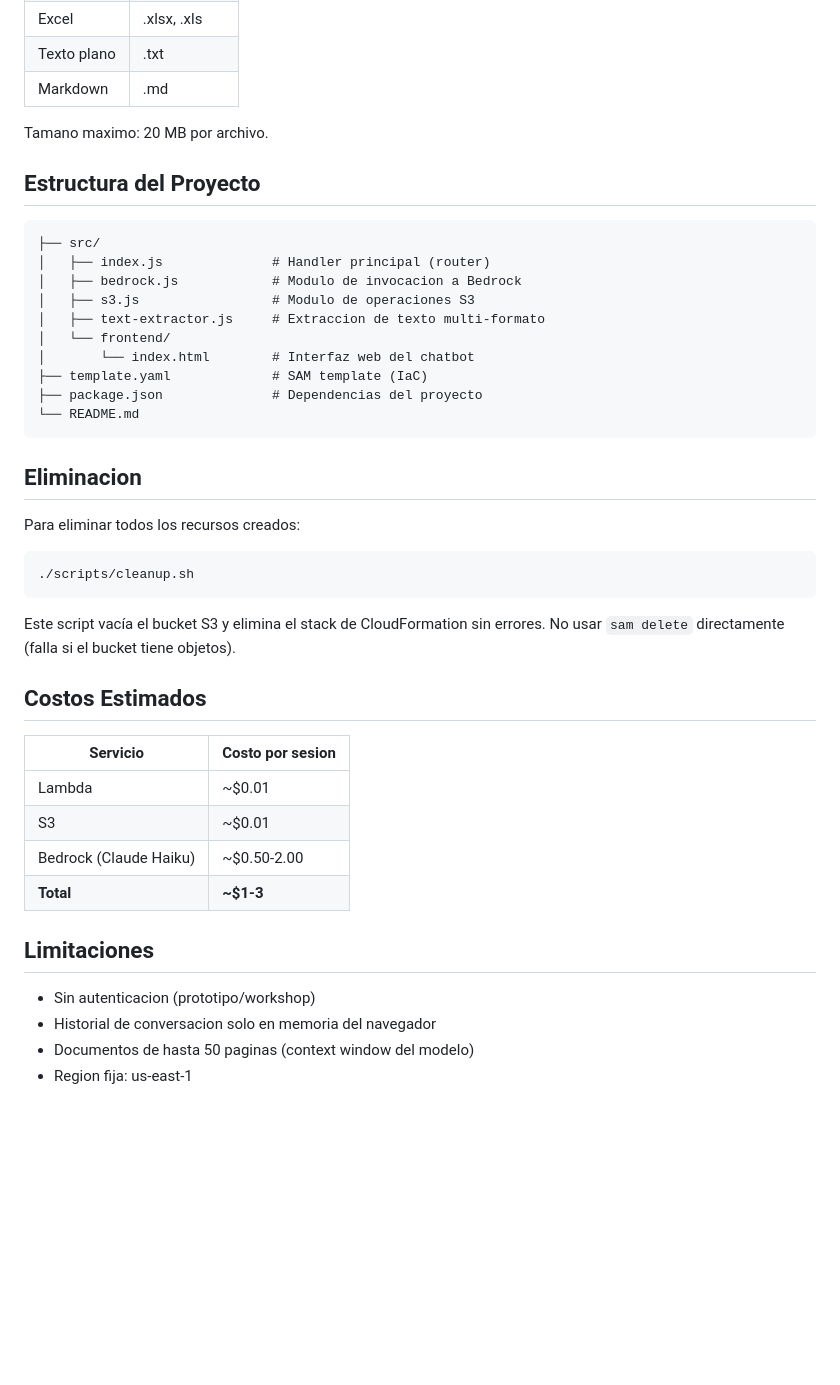
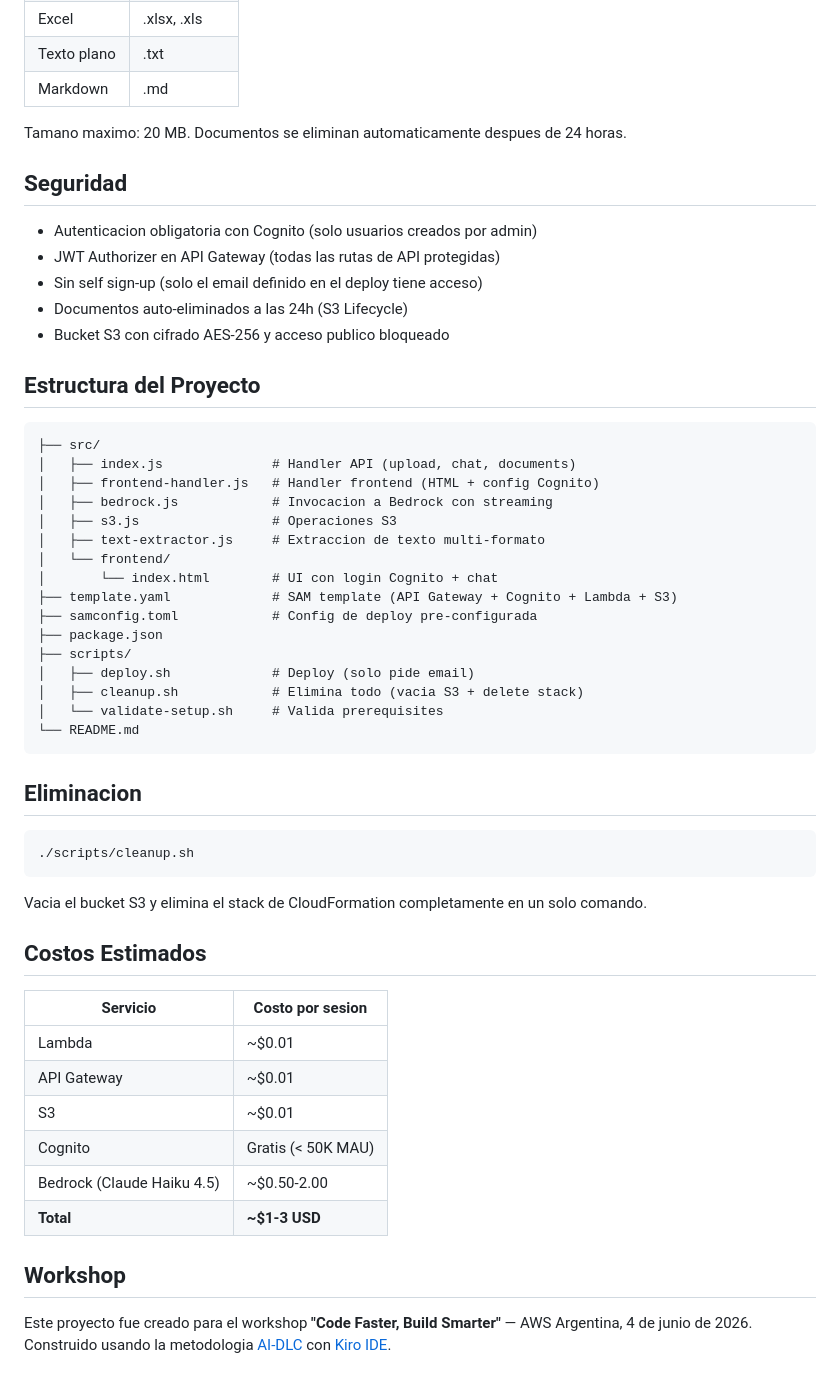
Before and after one commit to RayihBou/code-faster-build-smarter, a Markdown page: README.md, the part around one of its changes. Rendered like a GitHub page; blank space fills up the shorter version.

````diff
--- a/README.md
+++ b/README.md
@@ -67,45 +71,56 @@ Al finalizar, el output muestra la URL del chatbot.
 | Texto plano | .txt |
 | Markdown | .md |
 
-Tamano maximo: 20 MB por archivo.
+Tamano maximo: 20 MB. Documentos se eliminan automaticamente despues de 24 horas.
+
+## Seguridad
+
+- Autenticacion obligatoria con Cognito (solo usuarios creados por admin)
+- JWT Authorizer en API Gateway (todas las rutas de API protegidas)
+- Sin self sign-up (solo el email definido en el deploy tiene acceso)
+- Documentos auto-eliminados a las 24h (S3 Lifecycle)
+- Bucket S3 con cifrado AES-256 y acceso publico bloqueado
 
 ## Estructura del Proyecto
 
 ```
 ├── src/
-│   ├── index.js              # Handler principal (router)
-│   ├── bedrock.js            # Modulo de invocacion a Bedrock
-│   ├── s3.js                 # Modulo de operaciones S3
+│   ├── index.js              # Handler API (upload, chat, documents)
+│   ├── frontend-handler.js   # Handler frontend (HTML + config Cognito)
+│   ├── bedrock.js            # Invocacion a Bedrock con streaming
+│   ├── s3.js                 # Operaciones S3
 │   ├── text-extractor.js     # Extraccion de texto multi-formato
 │   └── frontend/
-│       └── index.html        # Interfaz web del chatbot
-├── template.yaml             # SAM template (IaC)
-├── package.json              # Dependencias del proyecto
+│       └── index.html        # UI con login Cognito + chat
+├── template.yaml             # SAM template (API Gateway + Cognito + Lambda + S3)
+├── samconfig.toml            # Config de deploy pre-configurada
+├── package.json
+├── scripts/
+│   ├── deploy.sh             # Deploy (solo pide email)
+│   ├── cleanup.sh            # Elimina todo (vacia S3 + delete stack)
+│   └── validate-setup.sh     # Valida prerequisites
 └── README.md
 ```
 
 ## Eliminacion
 
-Para eliminar todos los recursos creados:
-
 ```bash
 ./scripts/cleanup.sh
 ```
 
-Este script vacía el bucket S3 y elimina el stack de CloudFormation sin errores. No usar `sam delete` directamente (falla si el bucket tiene objetos).
+Vacia el bucket S3 y elimina el stack de CloudFormation completamente en un solo comando.
 
 ## Costos Estimados
 
 | Servicio | Costo por sesion |
 |----------|-----------------|
 | Lambda | ~$0.01 |
+| API Gateway | ~$0.01 |
 | S3 | ~$0.01 |
-| Bedrock (Claude Haiku) | ~$0.50-2.00 |
-| **Total** | **~$1-3** |
+| Cognito | Gratis (< 50K MAU) |
+| Bedrock (Claude Haiku 4.5) | ~$0.50-2.00 |
+| **Total** | **~$1-3 USD** |
 
-## Limitaciones
+## Workshop
 
-- Sin autenticacion (prototipo/workshop)
-- Historial de conversacion solo en memoria del navegador
-- Documentos de hasta 50 paginas (context window del modelo)
-- Region fija: us-east-1
+Este proyecto fue creado para el workshop **"Code Faster, Build Smarter"** — AWS Argentina, 4 de junio de 2026. Construido usando la metodologia [AI-DLC](https://aws.amazon.com/blogs/devops/ai-driven-development-life-cycle/) con [Kiro IDE](https://kiro.dev).
````
Also changed, not shown: other parts of README.md (+38 -34 lines).
